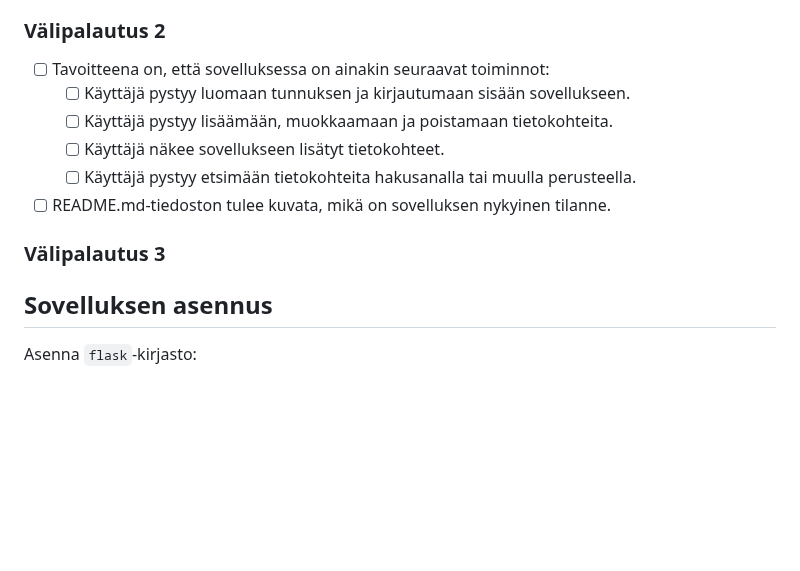
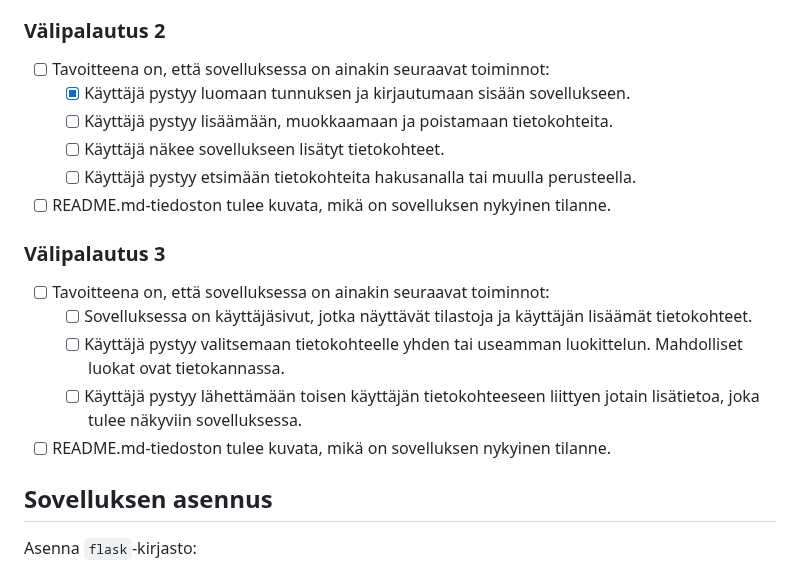
Before and after one commit to jtompuri/writing-contest-web-app, a Markdown page: README.md, the part around the change. Drawn GitHub-style; blank space fills up the shorter version.

Commit message:
Added tasks

```diff
--- a/README.md
+++ b/README.md
@@ -74,13 +74,19 @@ Työn etenemistä voi seurata alla olevasta tehtävälistasta.
 ### Välipalautus 2
 
 - [ ] Tavoitteena on, että sovelluksessa on ainakin seuraavat toiminnot:
-	- [ ] Käyttäjä pystyy luomaan tunnuksen ja kirjautumaan sisään sovellukseen.
+	- [x] Käyttäjä pystyy luomaan tunnuksen ja kirjautumaan sisään sovellukseen.
 	- [ ] Käyttäjä pystyy lisäämään, muokkaamaan ja poistamaan tietokohteita.
 	- [ ] Käyttäjä näkee sovellukseen lisätyt tietokohteet.
 	- [ ] Käyttäjä pystyy etsimään tietokohteita hakusanalla tai muulla perusteella.
 - [ ] README.md-tiedoston tulee kuvata, mikä on sovelluksen nykyinen tilanne.
 
 ### Välipalautus 3
+
+- [ ] Tavoitteena on, että sovelluksessa on ainakin seuraavat toiminnot:
+	- [ ] Sovelluksessa on käyttäjäsivut, jotka näyttävät tilastoja ja käyttäjän lisäämät tietokohteet.
+	- [ ] Käyttäjä pystyy valitsemaan tietokohteelle yhden tai useamman luokittelun. Mahdolliset luokat ovat tietokannassa.
+	- [ ] Käyttäjä pystyy lähettämään toisen käyttäjän tietokohteeseen liittyen jotain lisätietoa, joka tulee näkyviin sovelluksessa.
+- [ ] README.md-tiedoston tulee kuvata, mikä on sovelluksen nykyinen tilanne.
 
 ## Sovelluksen asennus
 
```
